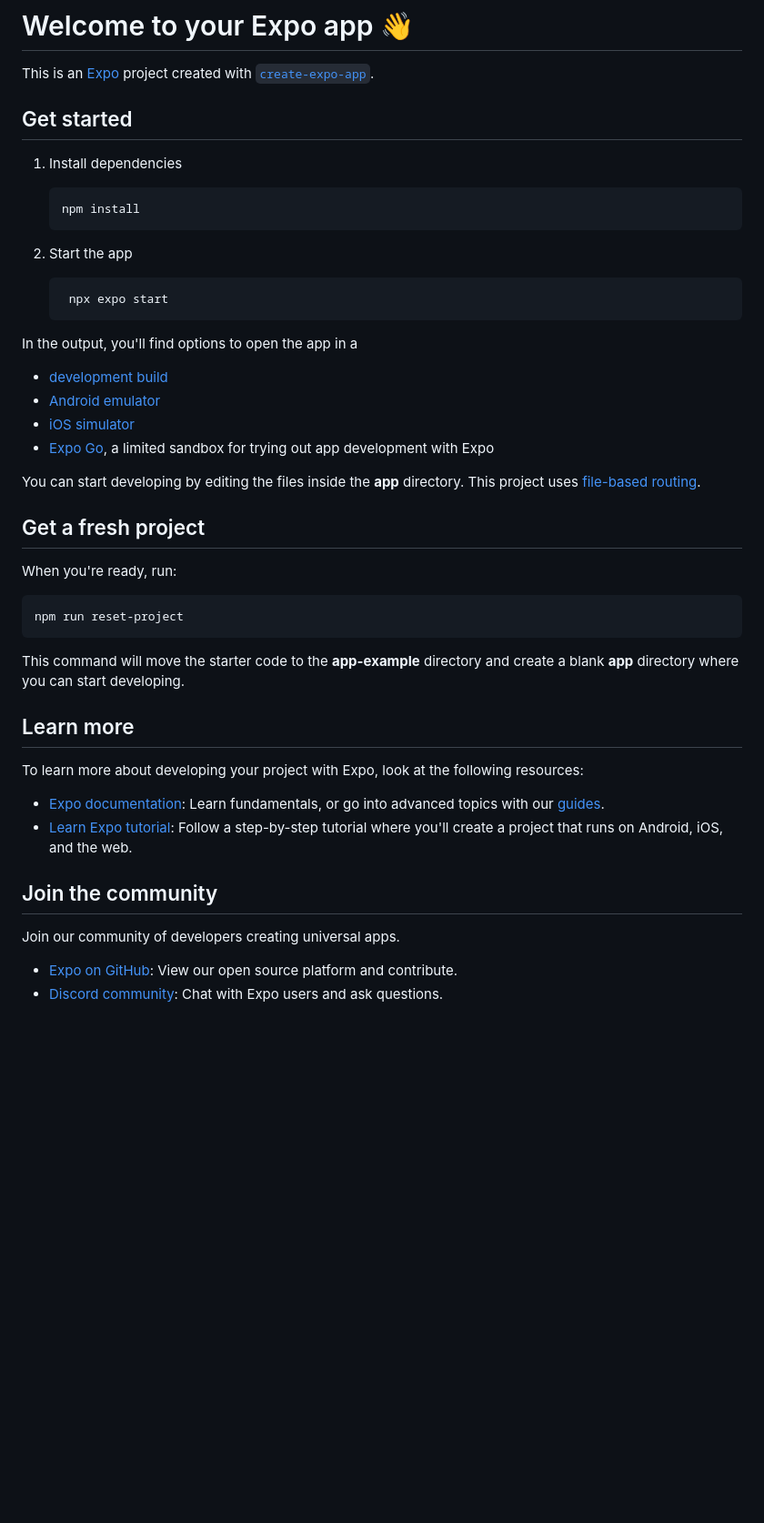
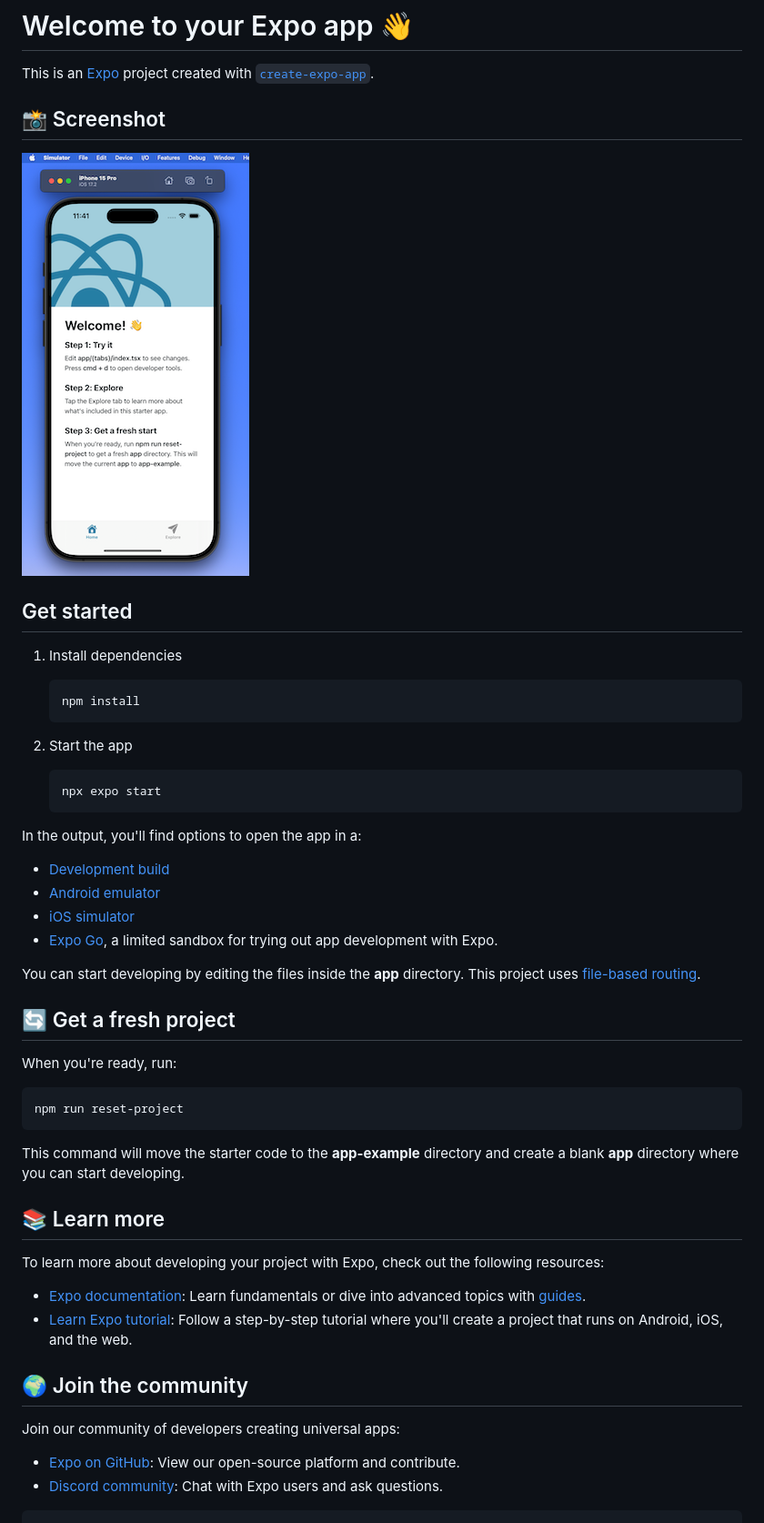
Before and after one commit to adnjoo/food-frame, a Markdown page: README.md, the part around the change printed below. Shown: that part at 91% size. Drawn GitHub-style; pictures changed too: assets/images/screenshot-20250228.png (added); blank space fills up the shorter version.

Commit message:
scrn

````diff
--- a/README.md
+++ b/README.md
@@ -1,6 +1,10 @@
 # Welcome to your Expo app 👋
 
 This is an [Expo](https://expo.dev) project created with [`create-expo-app`](https://www.npmjs.com/package/create-expo-app).
+
+## 📸 Screenshot
+
+![App Screenshot](./assets/images/screenshot-20250228.png)
 
 ## Get started
 
@@ -13,13 +17,13 @@ This is an [Expo](https://expo.dev) project created with [`create-expo-app`](htt
 2. Start the app
 
    ```bash
-    npx expo start
+   npx expo start
    ```
 
-In the output, you'll find options to open the app in a
+In the output, you'll find options to open the app in a:
 
-- [development build](https://docs.expo.dev/develop/development-builds/introduction/)
+- [Development build](https://docs.expo.dev/develop/development-builds/introduction/)
 - [Android emulator](https://docs.expo.dev/workflow/android-studio-emulator/)
 - [iOS simulator](https://docs.expo.dev/workflow/ios-simulator/)
-- [Expo Go](https://expo.dev/go), a limited sandbox for trying out app development with Expo
+- [Expo Go](https://expo.dev/go), a limited sandbox for trying out app development with Expo.
 
@@ -27,5 +31,5 @@ You can start developing by editing the files inside the **app** directory. This
 
-## Get a fresh project
+## 🔄 Get a fresh project
 
 When you're ready, run:
 
@@ -35,16 +39,17 @@ npm run reset-project
 
 This command will move the starter code to the **app-example** directory and create a blank **app** directory where you can start developing.
 
-## Learn more
+## 📚 Learn more
 
-To learn more about developing your project with Expo, look at the following resources:
+To learn more about developing your project with Expo, check out the following resources:
 
-- [Expo documentation](https://docs.expo.dev/): Learn fundamentals, or go into advanced topics with our [guides](https://docs.expo.dev/guides).
+- [Expo documentation](https://docs.expo.dev/): Learn fundamentals or dive into advanced topics with [guides](https://docs.expo.dev/guides).
 - [Learn Expo tutorial](https://docs.expo.dev/tutorial/introduction/): Follow a step-by-step tutorial where you'll create a project that runs on Android, iOS, and the web.
 
-## Join the community
+## 🌍 Join the community
 
-Join our community of developers creating universal apps.
+Join our community of developers creating universal apps:
 
-- [Expo on GitHub](https://github.com/expo/expo): View our open source platform and contribute.
+- [Expo on GitHub](https://github.com/expo/expo): View our open-source platform and contribute.
 - [Discord community](https://chat.expo.dev): Chat with Expo users and ask questions.
+```
````
Also changed, not shown: other parts of README.md (+1 -1 lines).
